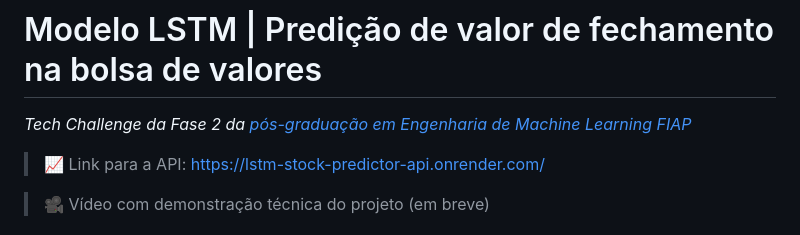
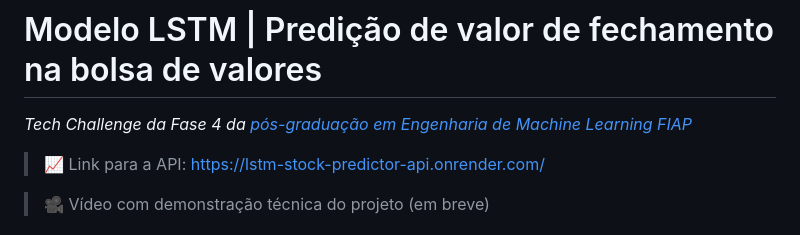
Before and after one commit to leticiafaria7/lstm-stock-predictor-api, a Markdown page: README.md, the part around the change. Drawn GitHub-style.

Commit message:
consertando a fase do TC

```diff
--- a/README.md
+++ b/README.md
@@ -1,6 +1,6 @@
 # Modelo LSTM | Predição de valor de fechamento na bolsa de valores
 
-*Tech Challenge da Fase 2 da [pós-graduação em Engenharia de Machine Learning FIAP](https://postech.fiap.com.br/curso/machine-learning-engineering/)*
+*Tech Challenge da Fase 4 da [pós-graduação em Engenharia de Machine Learning FIAP](https://postech.fiap.com.br/curso/machine-learning-engineering/)*
 
 > 📈 Link para a API: https://lstm-stock-predictor-api.onrender.com/
 
```
